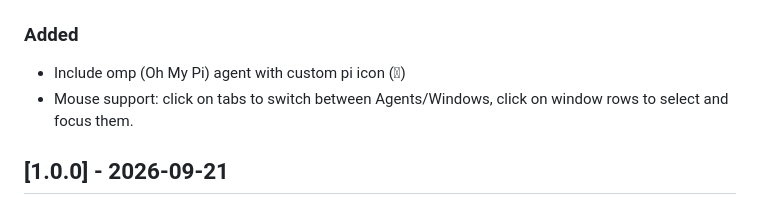
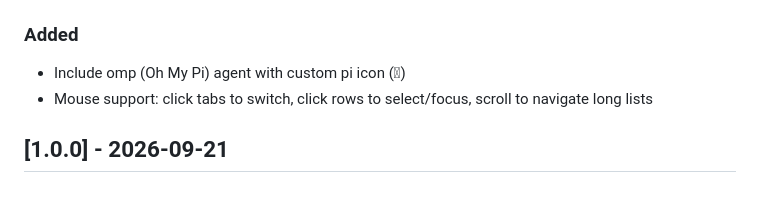
Before and after one commit to paulodiovani/agents-on-tmux, a Markdown page: CHANGELOG.md, the part around the change. GitHub-like rendering.

Commit message:
Update changelog

```diff
--- a/CHANGELOG.md
+++ b/CHANGELOG.md
@@ -9,7 +9,7 @@ and this project adheres to [Semantic Versioning](https://semver.org/spec/v2.0.0
 
 ### Added
 - Include omp (Oh My Pi) agent with custom pi icon (󰏿)
-- Mouse support: click on tabs to switch between Agents/Windows, click on window rows to select and focus them.
+- Mouse support: click tabs to switch, click rows to select/focus, scroll to navigate long lists
 
 ## [1.0.0] - 2026-09-21
 
```
